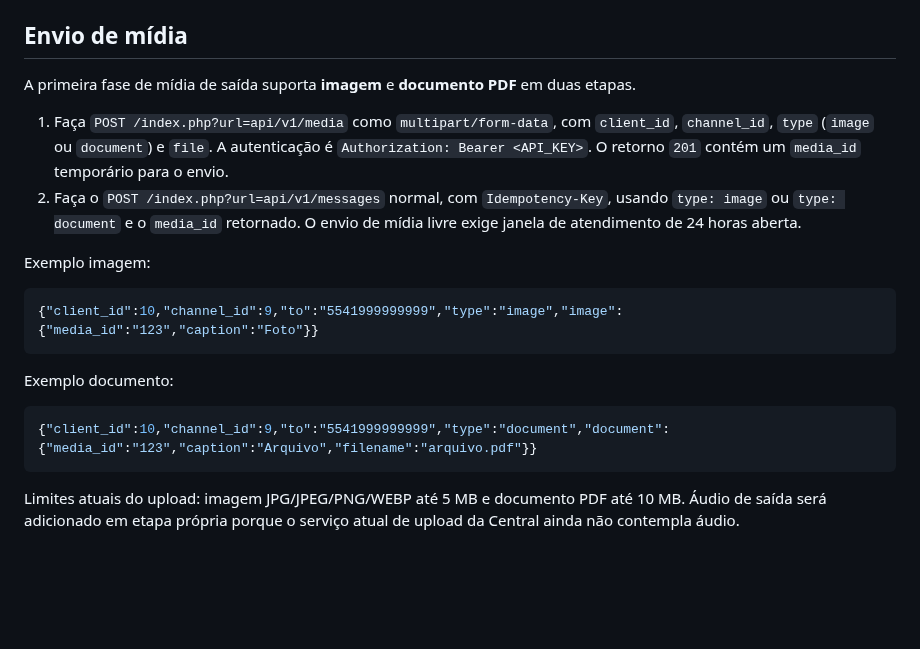
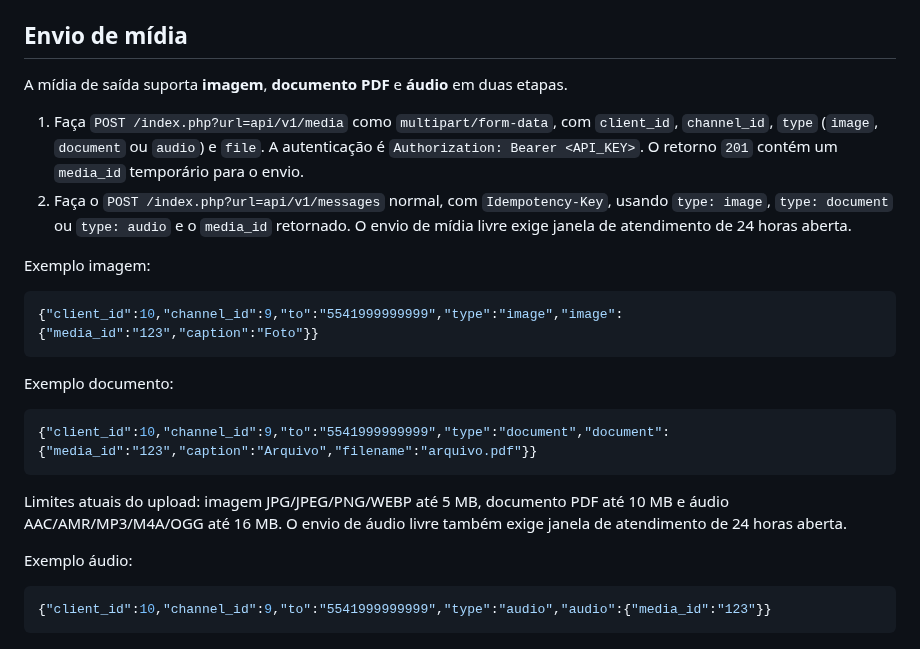
Before and after one commit to lembergrs/disparador-whatsapp-meta, a Markdown page: docs/partner-api-v1.md, the part around the change. GitHub-like rendering; blank space fills up the shorter version.

Commit message:
Documenta envio de áudio Partner

````diff
--- a/docs/partner-api-v1.md
+++ b/docs/partner-api-v1.md
@@ -397,10 +397,10 @@ O download retorna `404 media_not_found` quando a mídia não existe ou não per
 
 ## Envio de mídia
 
-A primeira fase de mídia de saída suporta **imagem** e **documento PDF** em duas etapas.
+A mídia de saída suporta **imagem**, **documento PDF** e **áudio** em duas etapas.
 
-1. Faça `POST /index.php?url=api/v1/media` como `multipart/form-data`, com `client_id`, `channel_id`, `type` (`image` ou `document`) e `file`. A autenticação é `Authorization: Bearer <API_KEY>`. O retorno `201` contém um `media_id` temporário para o envio.
-2. Faça o `POST /index.php?url=api/v1/messages` normal, com `Idempotency-Key`, usando `type: image` ou `type: document` e o `media_id` retornado. O envio de mídia livre exige janela de atendimento de 24 horas aberta.
+1. Faça `POST /index.php?url=api/v1/media` como `multipart/form-data`, com `client_id`, `channel_id`, `type` (`image`, `document` ou `audio`) e `file`. A autenticação é `Authorization: Bearer <API_KEY>`. O retorno `201` contém um `media_id` temporário para o envio.
+2. Faça o `POST /index.php?url=api/v1/messages` normal, com `Idempotency-Key`, usando `type: image`, `type: document` ou `type: audio` e o `media_id` retornado. O envio de mídia livre exige janela de atendimento de 24 horas aberta.
 
 Exemplo imagem:
 
@@ -414,4 +414,10 @@ Exemplo documento:
 {"client_id":10,"channel_id":9,"to":"5541999999999","type":"document","document":{"media_id":"123","caption":"Arquivo","filename":"arquivo.pdf"}}
 ```
 
-Limites atuais do upload: imagem JPG/JPEG/PNG/WEBP até 5 MB e documento PDF até 10 MB. Áudio de saída será adicionado em etapa própria porque o serviço atual de upload da Central ainda não contempla áudio.
+Limites atuais do upload: imagem JPG/JPEG/PNG/WEBP até 5 MB, documento PDF até 10 MB e áudio AAC/AMR/MP3/M4A/OGG até 16 MB. O envio de áudio livre também exige janela de atendimento de 24 horas aberta.
+
+Exemplo áudio:
+
+```json
+{"client_id":10,"channel_id":9,"to":"5541999999999","type":"audio","audio":{"media_id":"123"}}
+```
````
